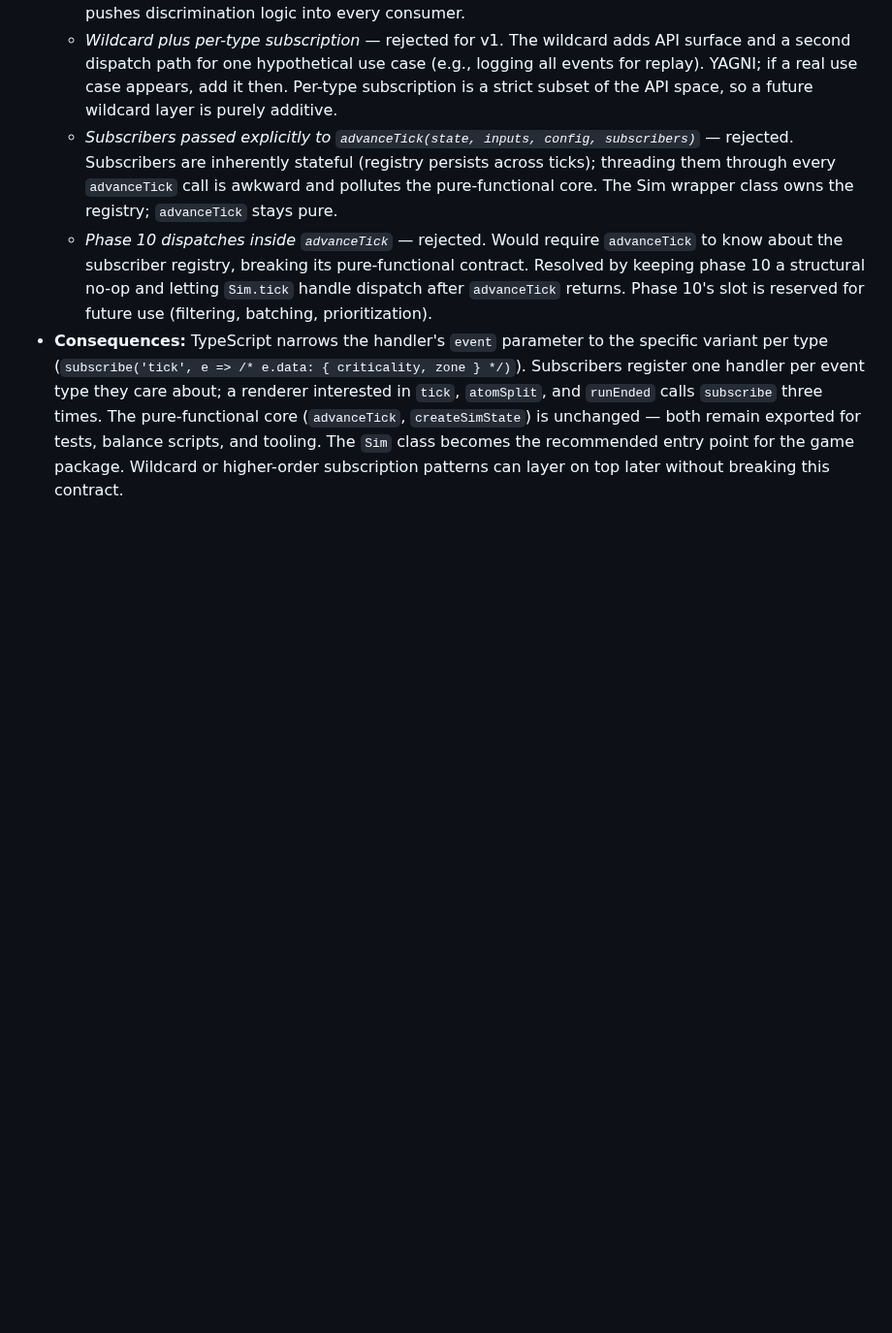
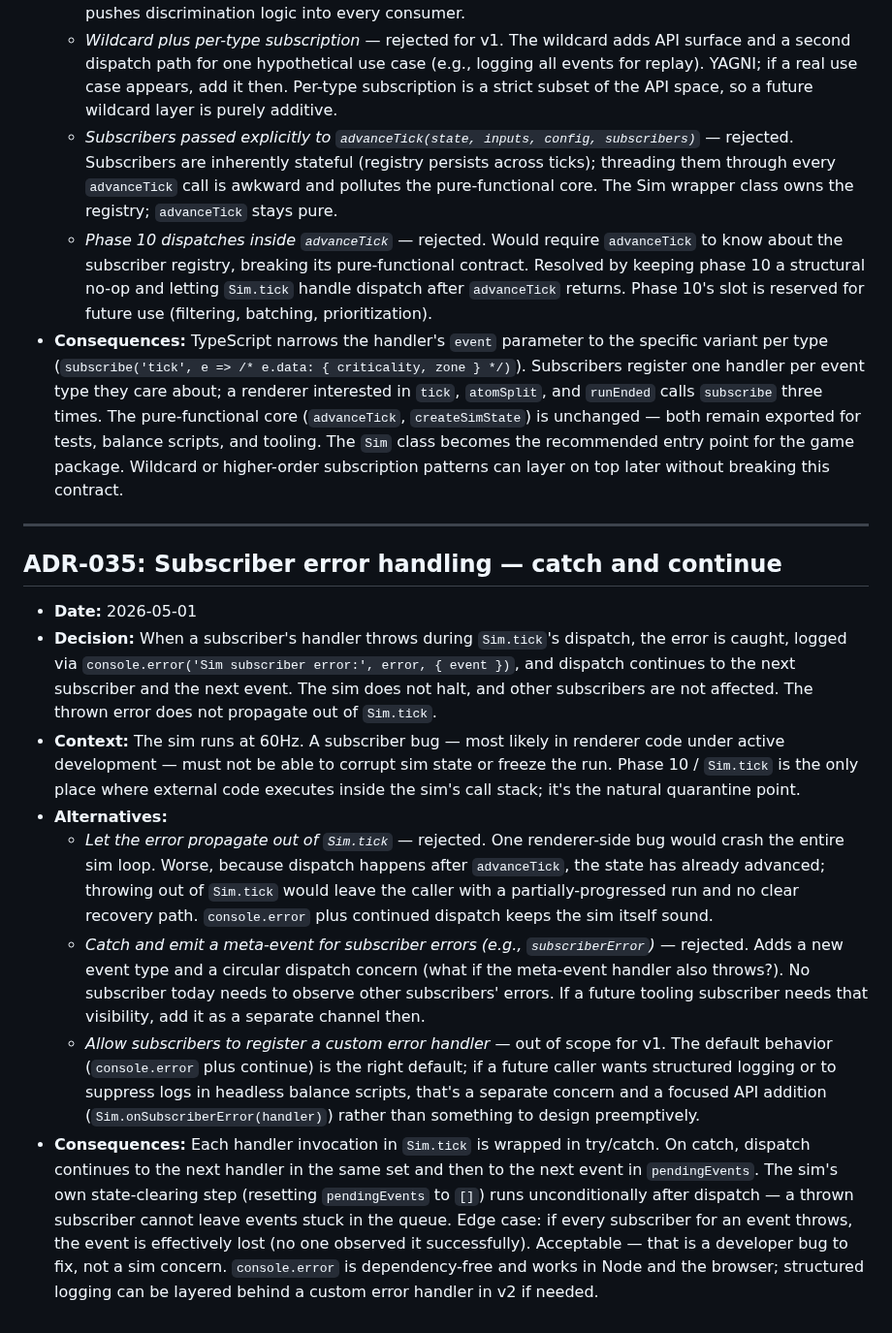
Before and after one commit to akhimji/reactor, a Markdown page: DECISIONS.md, the part around the change. Shown at 97% size. GitHub-like rendering; blank space fills up the shorter version.

Commit message:
docs: add ADR-035 — subscriber error handling
Co-Authored-By: Claude Opus 4.7 (1M context) <noreply@anthropic.com>

```diff
--- a/DECISIONS.md
+++ b/DECISIONS.md
@@ -485,3 +485,16 @@ Each entry follows this structure:
   - *Subscribers passed explicitly to `advanceTick(state, inputs, config, subscribers)`* — rejected. Subscribers are inherently stateful (registry persists across ticks); threading them through every `advanceTick` call is awkward and pollutes the pure-functional core. The Sim wrapper class owns the registry; `advanceTick` stays pure.
   - *Phase 10 dispatches inside `advanceTick`* — rejected. Would require `advanceTick` to know about the subscriber registry, breaking its pure-functional contract. Resolved by keeping phase 10 a structural no-op and letting `Sim.tick` handle dispatch after `advanceTick` returns. Phase 10's slot is reserved for future use (filtering, batching, prioritization).
 - **Consequences:** TypeScript narrows the handler's `event` parameter to the specific variant per type (`subscribe('tick', e => /* e.data: { criticality, zone } */)`). Subscribers register one handler per event type they care about; a renderer interested in `tick`, `atomSplit`, and `runEnded` calls `subscribe` three times. The pure-functional core (`advanceTick`, `createSimState`) is unchanged — both remain exported for tests, balance scripts, and tooling. The `Sim` class becomes the recommended entry point for the game package. Wildcard or higher-order subscription patterns can layer on top later without breaking this contract.
+
+---
+
+## ADR-035: Subscriber error handling — catch and continue
+
+- **Date:** 2026-05-01
+- **Decision:** When a subscriber's handler throws during `Sim.tick`'s dispatch, the error is caught, logged via `console.error('Sim subscriber error:', error, { event })`, and dispatch continues to the next subscriber and the next event. The sim does not halt, and other subscribers are not affected. The thrown error does not propagate out of `Sim.tick`.
+- **Context:** The sim runs at 60Hz. A subscriber bug — most likely in renderer code under active development — must not be able to corrupt sim state or freeze the run. Phase 10 / `Sim.tick` is the only place where external code executes inside the sim's call stack; it's the natural quarantine point.
+- **Alternatives:**
+  - *Let the error propagate out of `Sim.tick`* — rejected. One renderer-side bug would crash the entire sim loop. Worse, because dispatch happens after `advanceTick`, the state has already advanced; throwing out of `Sim.tick` would leave the caller with a partially-progressed run and no clear recovery path. `console.error` plus continued dispatch keeps the sim itself sound.
+  - *Catch and emit a meta-event for subscriber errors (e.g., `subscriberError`)* — rejected. Adds a new event type and a circular dispatch concern (what if the meta-event handler also throws?). No subscriber today needs to observe other subscribers' errors. If a future tooling subscriber needs that visibility, add it as a separate channel then.
+  - *Allow subscribers to register a custom error handler* — out of scope for v1. The default behavior (`console.error` plus continue) is the right default; if a future caller wants structured logging or to suppress logs in headless balance scripts, that's a separate concern and a focused API addition (`Sim.onSubscriberError(handler)`) rather than something to design preemptively.
+- **Consequences:** Each handler invocation in `Sim.tick` is wrapped in try/catch. On catch, dispatch continues to the next handler in the same set and then to the next event in `pendingEvents`. The sim's own state-clearing step (resetting `pendingEvents` to `[]`) runs unconditionally after dispatch — a thrown subscriber cannot leave events stuck in the queue. Edge case: if every subscriber for an event throws, the event is effectively lost (no one observed it successfully). Acceptable — that is a developer bug to fix, not a sim concern. `console.error` is dependency-free and works in Node and the browser; structured logging can be layered behind a custom error handler in v2 if needed.
```
